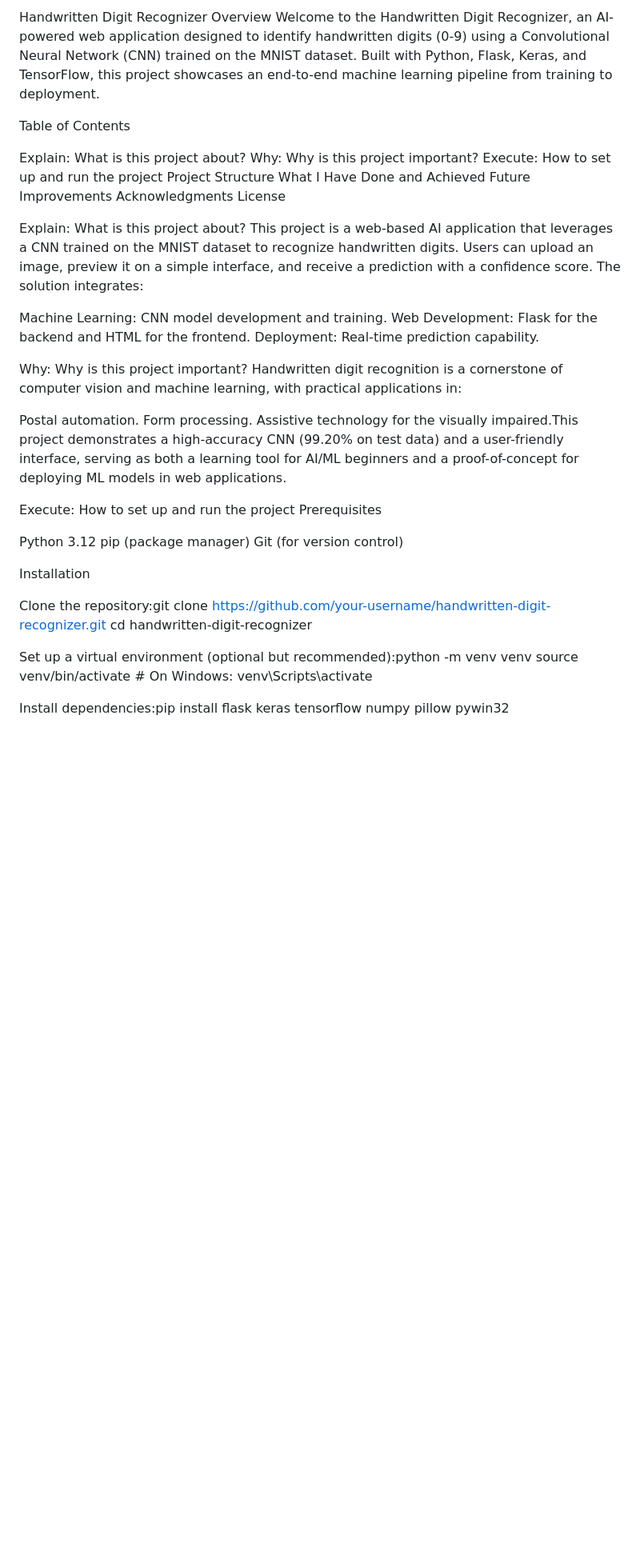
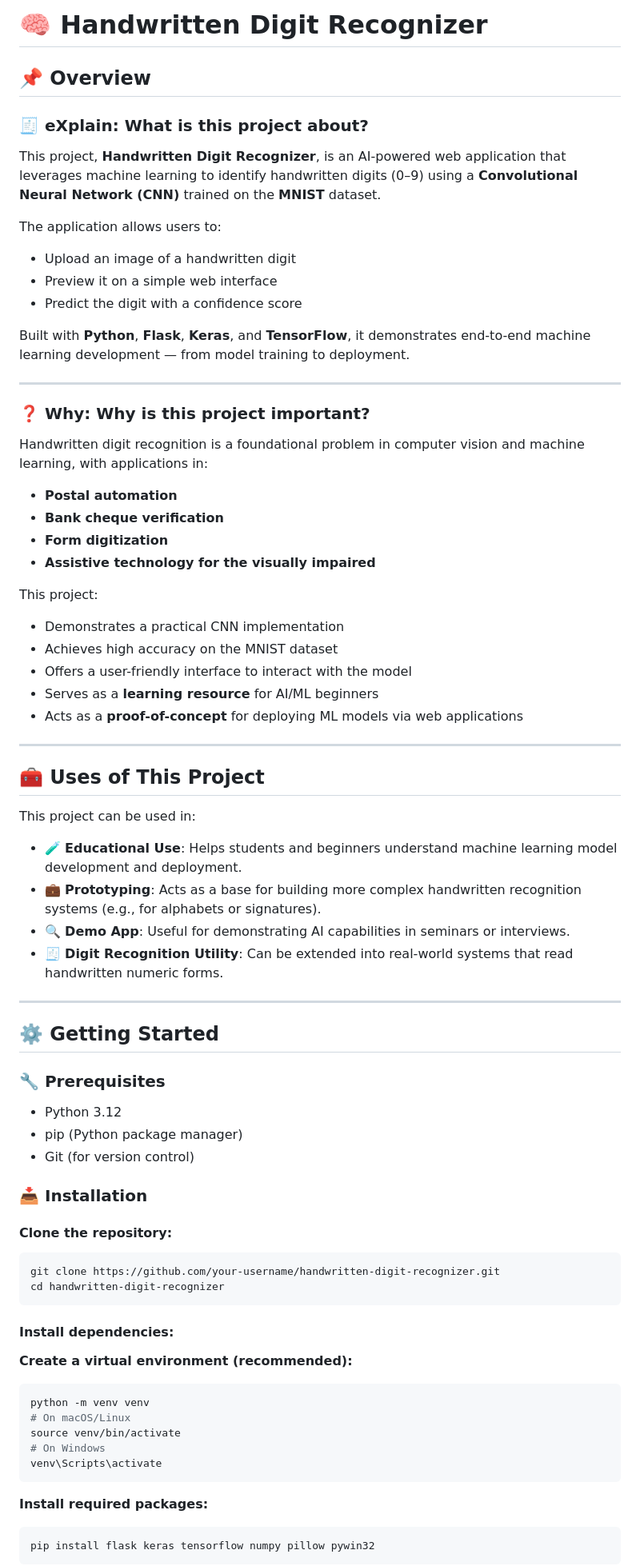
Before and after one commit to Ratan-Verma/Handwritten-Digit-Recognizer, a Markdown page: README.md, the part around one of its changes. Shown at 80% size. GitHub-like rendering; blank space fills up the shorter version.

````diff
--- a/README.md
+++ b/README.md
@@ -1,52 +1,83 @@
-Handwritten Digit Recognizer
-Overview
-Welcome to the Handwritten Digit Recognizer, an AI-powered web application designed to identify handwritten digits (0-9) using a Convolutional Neural Network (CNN) trained on the MNIST dataset. Built with Python, Flask, Keras, and TensorFlow, this project showcases an end-to-end machine learning pipeline from training to deployment.
+# 🧠 Handwritten Digit Recognizer
 
-Table of Contents
+## 📌 Overview
 
-Explain: What is this project about?
-Why: Why is this project important?
-Execute: How to set up and run the project
-Project Structure
-What I Have Done and Achieved
-Future Improvements
-Acknowledgments
-License
+### 🧾 eXplain: What is this project about?
 
+This project, **Handwritten Digit Recognizer**, is an AI-powered web application that leverages machine learning to identify handwritten digits (0–9) using a **Convolutional Neural Network (CNN)** trained on the **MNIST** dataset.
 
-Explain: What is this project about?
-This project is a web-based AI application that leverages a CNN trained on the MNIST dataset to recognize handwritten digits. Users can upload an image, preview it on a simple interface, and receive a prediction with a confidence score. The solution integrates:
+The application allows users to:
 
-Machine Learning: CNN model development and training.
-Web Development: Flask for the backend and HTML for the frontend.
-Deployment: Real-time prediction capability.
+- Upload an image of a handwritten digit
+- Preview it on a simple web interface
+- Predict the digit with a confidence score
 
+Built with **Python**, **Flask**, **Keras**, and **TensorFlow**, it demonstrates end-to-end machine learning development — from model training to deployment.
 
-Why: Why is this project important?
-Handwritten digit recognition is a cornerstone of computer vision and machine learning, with practical applications in:
+---
 
-Postal automation.
-Form processing.
-Assistive technology for the visually impaired.This project demonstrates a high-accuracy CNN (99.20% on test data) and a user-friendly interface, serving as both a learning tool for AI/ML beginners and a proof-of-concept for deploying ML models in web applications.
+### ❓ Why: Why is this project important?
 
+Handwritten digit recognition is a foundational problem in computer vision and machine learning, with applications in:
 
-Execute: How to set up and run the project
-Prerequisites
+- **Postal automation**
+- **Bank cheque verification**
+- **Form digitization**
+- **Assistive technology for the visually impaired**
 
-Python 3.12
-pip (package manager)
-Git (for version control)
+This project:
 
-Installation
+- Demonstrates a practical CNN implementation
+- Achieves high accuracy on the MNIST dataset
+- Offers a user-friendly interface to interact with the model
+- Serves as a **learning resource** for AI/ML beginners
+- Acts as a **proof-of-concept** for deploying ML models via web applications
 
-Clone the repository:git clone https://github.com/your-username/handwritten-digit-recognizer.git
+---
+
+## 🧰 Uses of This Project
+
+This project can be used in:
+
+- 🧪 **Educational Use**: Helps students and beginners understand machine learning model development and deployment.
+- 💼 **Prototyping**: Acts as a base for building more complex handwritten recognition systems (e.g., for alphabets or signatures).
+- 🔍 **Demo App**: Useful for demonstrating AI capabilities in seminars or interviews.
+- 🧾 **Digit Recognition Utility**: Can be extended into real-world systems that read handwritten numeric forms.
+
+---
+
+## ⚙️ Getting Started
+
+### 🔧 Prerequisites
+
+- Python 3.12
+- pip (Python package manager)
+- Git (for version control)
+
+### 📥 Installation
+
+#### Clone the repository:
+
+```bash
+git clone https://github.com/your-username/handwritten-digit-recognizer.git
 cd handwritten-digit-recognizer
+```
 
+#### Install dependencies:
 
-Set up a virtual environment (optional but recommended):python -m venv venv
-source venv/bin/activate  # On Windows: venv\Scripts\activate
+**Create a virtual environment (recommended):**
 
+```bash
+python -m venv venv
+# On macOS/Linux
+source venv/bin/activate
+# On Windows
+venv\Scripts\activate
+```
 
-Install dependencies:pip install flask keras tensorflow numpy pillow pywin32
+**Install required packages:**
 
+```bash
+pip install flask keras tensorflow numpy pillow pywin32
+```
 
````
Also changed, not shown: other parts of README.md (+57 -32 lines).
